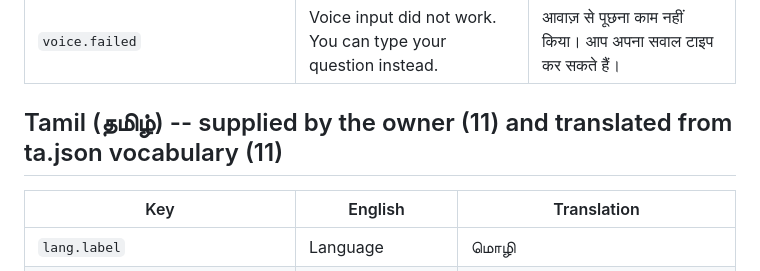
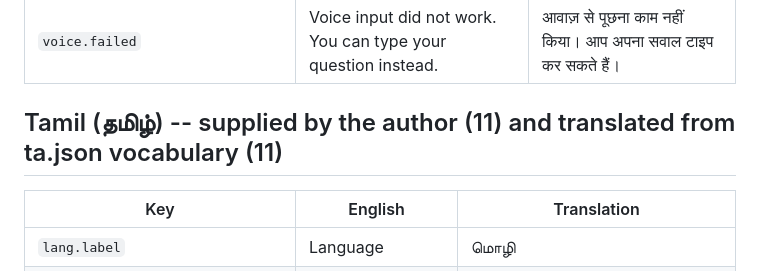
Before and after one commit to nithinraj49/payproof, a Markdown page: docs/translations/NEW_KEYS_STAGE1.md, the part around the change. Drawn GitHub-style.

```diff
--- a/docs/translations/NEW_KEYS_STAGE1.md
+++ b/docs/translations/NEW_KEYS_STAGE1.md
@@ -28,7 +28,7 @@
 | `voice.network` | Your browser's speech service could not be reached. You can type your question instead. | आपके ब्राउज़र की बोली-पहचान सेवा तक नहीं पहुँच सके। आप अपना सवाल टाइप कर सकते हैं। |
 | `voice.failed` | Voice input did not work. You can type your question instead. | आवाज़ से पूछना काम नहीं किया। आप अपना सवाल टाइप कर सकते हैं। |
 
-## Tamil (தமிழ்) -- supplied by the owner (11) and translated from ta.json vocabulary (11)
+## Tamil (தமிழ்) -- supplied by the author (11) and translated from ta.json vocabulary (11)
 
 | Key | English | Translation |
 |---|---|---|
```
Also changed, not shown: README.md (+2 -2 lines).
